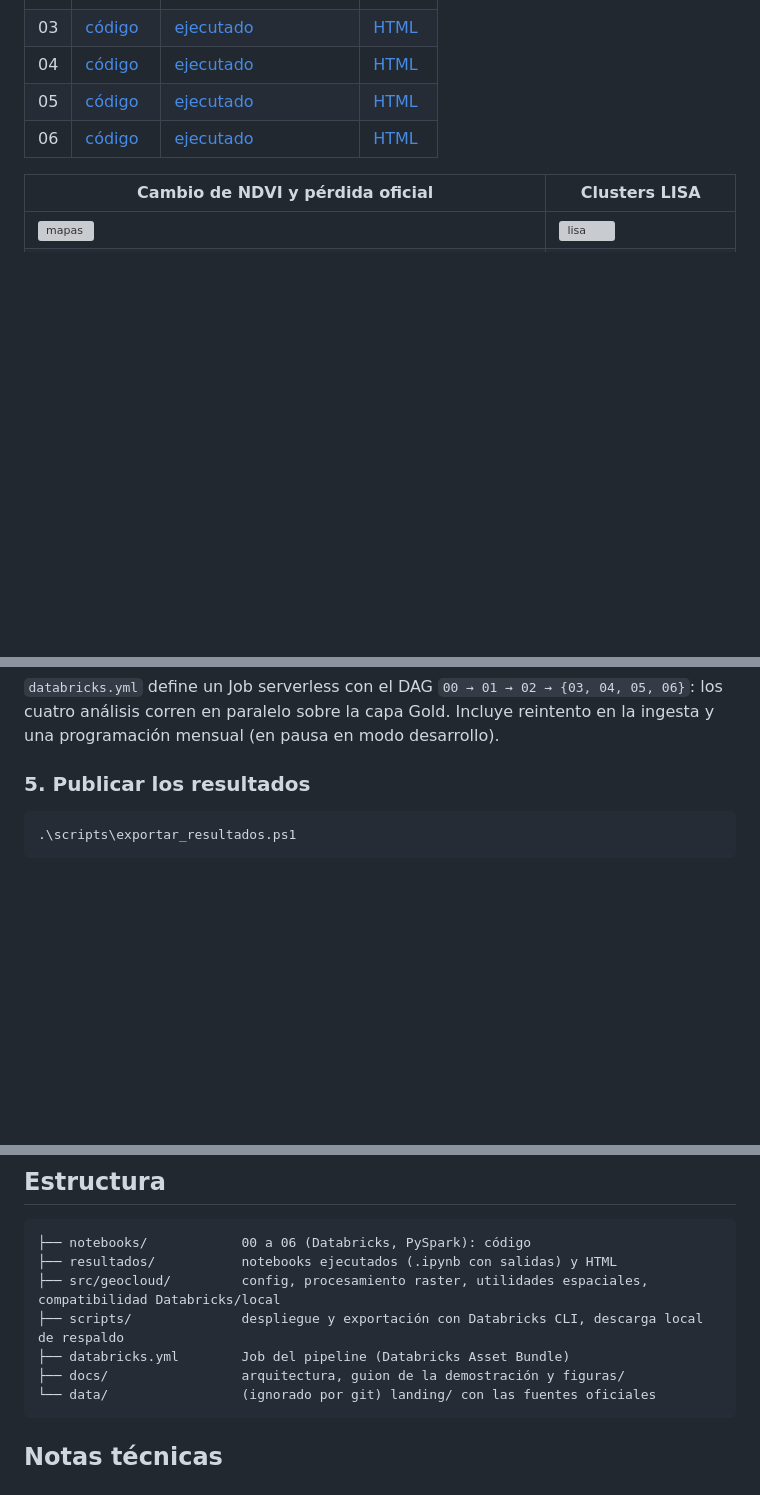
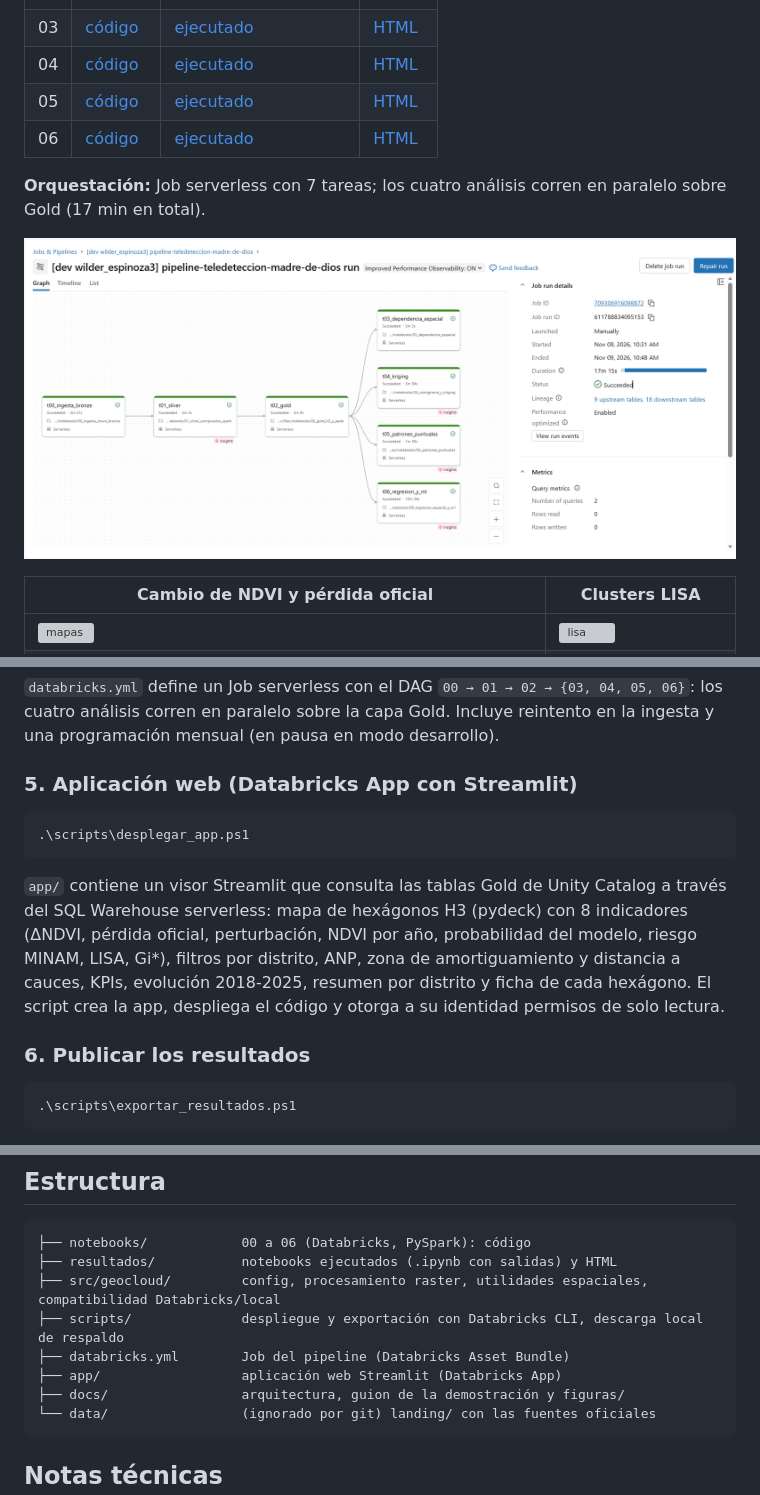
Before and after one commit to wilder14-eslu/teledeteccion-cloud-madre-de-dios, a Markdown page: README.md, 3 parts joined by grey strips. Drawn GitHub-style; pictures changed too: docs/capturas/job_grafo_detalle.png (added); blank space fills up the shorter version; grey boxes are pictures that could not be loaded.

Commit message:
App web Streamlit (Databricks App) y capturas de la orquestación

````diff
--- a/README.md
+++ b/README.md
@@ -71,6 +71,10 @@ gráficos**, están en `resultados/`. Los archivos HTML se descargan y se abren
 | 05 | [código](notebooks/05_patrones_puntuales.ipynb) | [ejecutado](resultados/notebooks_ejecutados/05_patrones_puntuales.ipynb) | [HTML](resultados/html/05_patrones_puntuales.html) |
 | 06 | [código](notebooks/06_regresion_espacial_y_ml.ipynb) | [ejecutado](resultados/notebooks_ejecutados/06_regresion_espacial_y_ml.ipynb) | [HTML](resultados/html/06_regresion_espacial_y_ml.html) |
 
+**Orquestación:** Job serverless con 7 tareas; los cuatro análisis corren en paralelo sobre Gold (17 min en total).
+
+![job](docs/capturas/job_grafo_detalle.png)
+
 | Cambio de NDVI y pérdida oficial | Clusters LISA |
 |---|---|
 | ![mapas](docs/figuras/02_mapas.png) | ![lisa](docs/figuras/03_lisa.png) |
@@ -121,7 +125,19 @@ databricks bundle run pipeline_teledeteccion -p mdd
 corren en paralelo sobre la capa Gold. Incluye reintento en la ingesta y una programación mensual (en pausa en modo
 desarrollo).
 
-### 5. Publicar los resultados
+### 5. Aplicación web (Databricks App con Streamlit)
+
+```powershell
+.\scripts\desplegar_app.ps1
+```
+
+`app/` contiene un visor Streamlit que consulta las tablas Gold de Unity Catalog a través del SQL Warehouse
+serverless: mapa de hexágonos H3 (pydeck) con 8 indicadores (ΔNDVI, pérdida oficial, perturbación, NDVI por año,
+probabilidad del modelo, riesgo MINAM, LISA, Gi*), filtros por distrito, ANP, zona de amortiguamiento y distancia a
+cauces, KPIs, evolución 2018-2025, resumen por distrito y ficha de cada hexágono. El script crea la app, despliega el
+código y otorga a su identidad permisos de solo lectura.
+
+### 6. Publicar los resultados
 
 ```powershell
 .\scripts\exportar_resultados.ps1
@@ -146,6 +162,7 @@ python scripts\download_data.py
 ├── src/geocloud/         config, procesamiento raster, utilidades espaciales, compatibilidad Databricks/local
 ├── scripts/              despliegue y exportación con Databricks CLI, descarga local de respaldo
 ├── databricks.yml        Job del pipeline (Databricks Asset Bundle)
+├── app/                  aplicación web Streamlit (Databricks App)
 ├── docs/                 arquitectura, guion de la demostración y figuras/
 └── data/                 (ignorado por git) landing/ con las fuentes oficiales
 ```
````
Also changed, not shown: docs/capturas/job_grafo.png (added), docs/capturas/job_lista.png (added), docs/capturas/job_timeline_paralelo.png (added), 6 other files.
